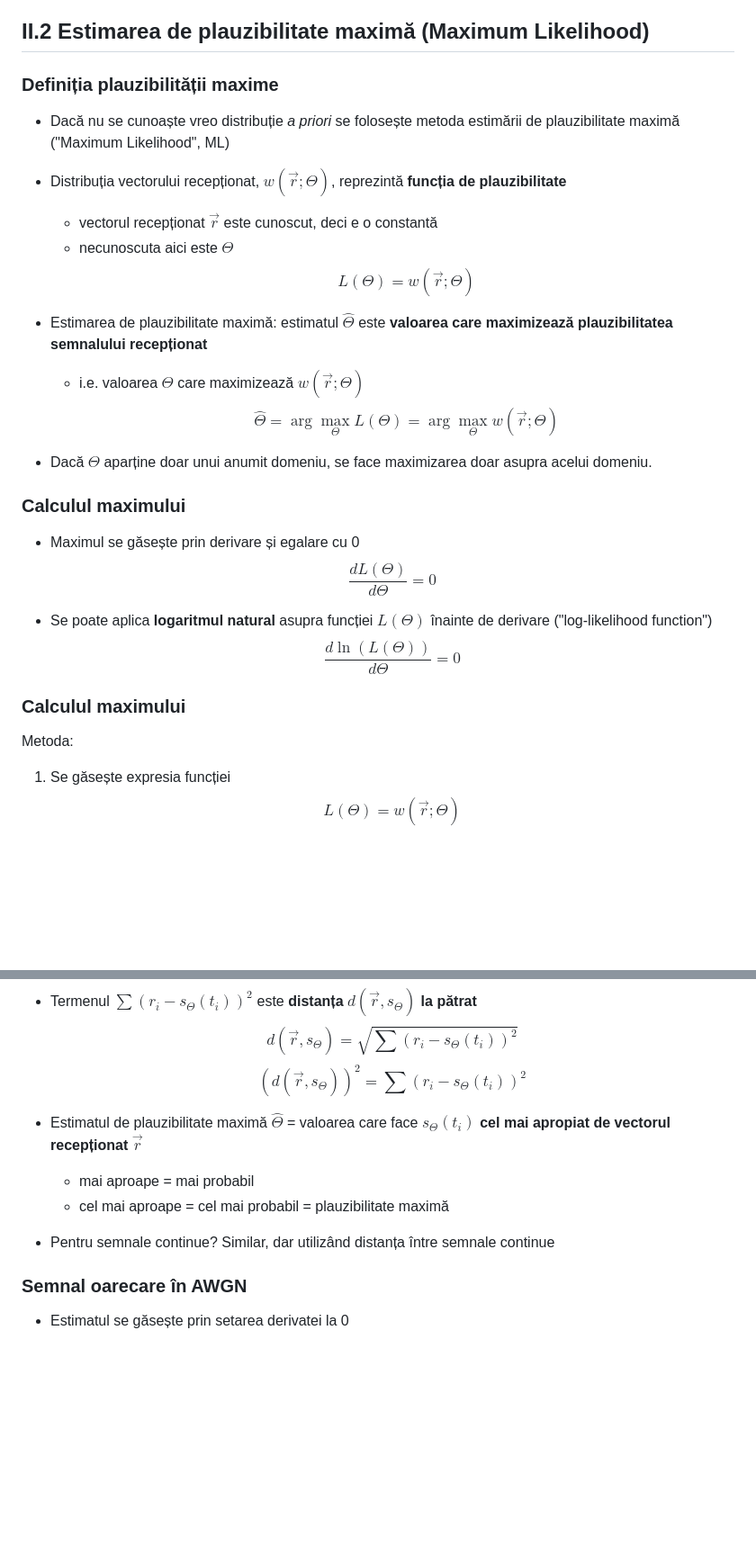
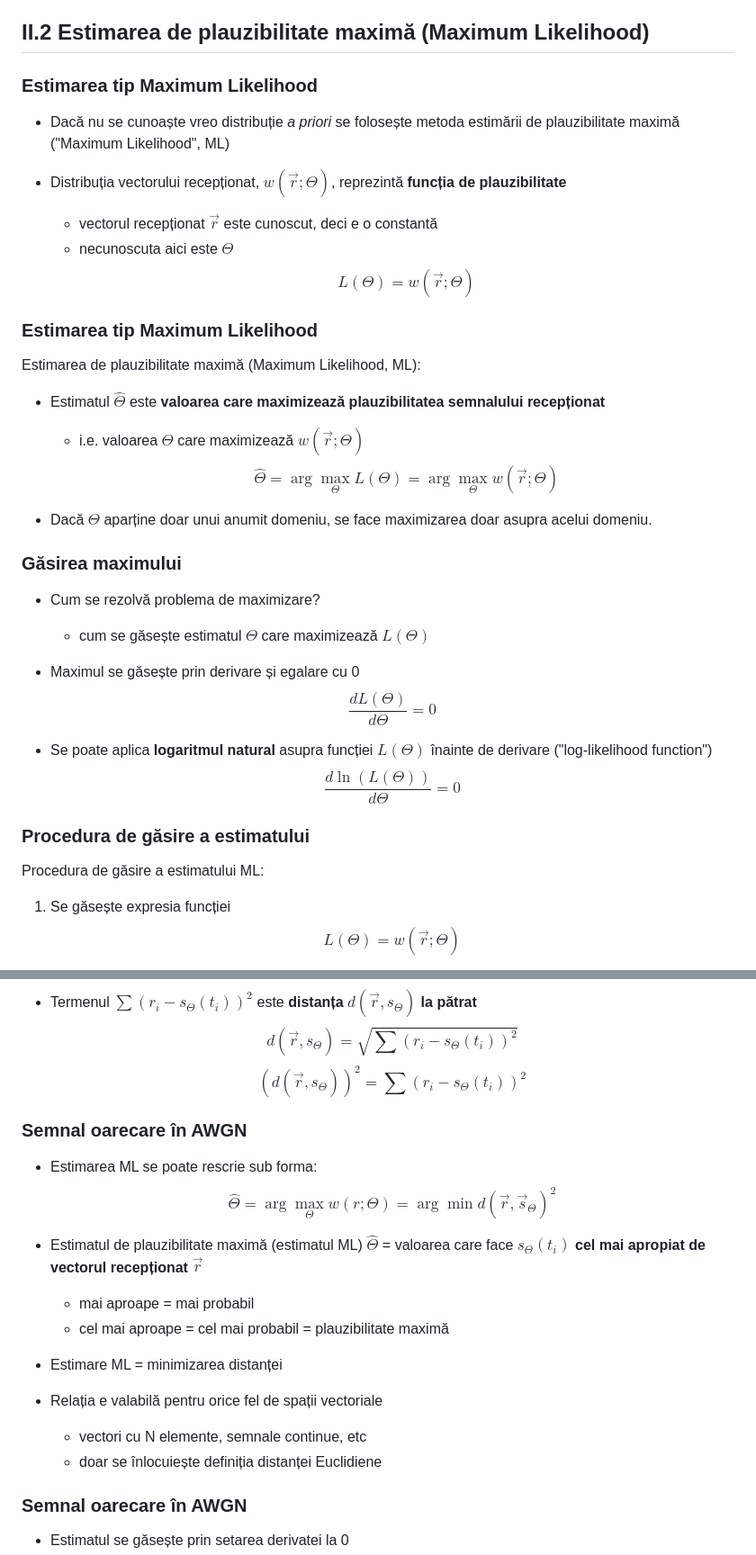
Before and after one commit to nikcleju/DEPI, a Markdown page: Lectures/03_EstimareaParametrilor.md, 2 parts joined by grey strips. Shown at 90% size. Rendered like a GitHub page; blank space fills up the shorter version.

```diff
--- a/Lectures/03_EstimareaParametrilor.md
+++ b/Lectures/03_EstimareaParametrilor.md
@@ -73,7 +73,7 @@ $$w(\vec{r}; \Theta) = w_1(r_1; \Theta) \cdot w_2(r_2; \Theta) \cdot ... \cdot w
 
 ## II.2 Estimarea de plauzibilitate maximă (Maximum Likelihood)
 
-### Definiția plauzibilității maxime
+### Estimarea tip Maximum Likelihood
 
 * Dacă nu se cunoaște vreo distribuție *a priori* se folosește metoda
 estimării de plauzibilitate maximă ("Maximum Likelihood", ML)
@@ -83,7 +83,11 @@ estimării de plauzibilitate maximă ("Maximum Likelihood", ML)
     * necunoscuta aici este $\Theta$
     $$L(\Theta) = w(\vec{r}; \Theta)$$
 
-* Estimarea de plauzibilitate maximă: estimatul $\hat{\Theta}$ este
+### Estimarea tip Maximum Likelihood
+
+Estimarea de plauzibilitate maximă (Maximum Likelihood, ML):
+
+* Estimatul $\hat{\Theta}$ este
 **valoarea care maximizează plauzibilitatea semnalului recepționat**
     * i.e. valoarea $\Theta$ care maximizează $w(\vec{r}; \Theta)$
     $$\hat{\Theta} = \arg\max_{\Theta} L(\Theta) = \arg\max_{\Theta} w(\vec{r}; \Theta)$$
@@ -91,7 +95,10 @@ estimării de plauzibilitate maximă ("Maximum Likelihood", ML)
 * Dacă $\Theta$ aparține doar unui anumit domeniu, se face maximizarea
 doar asupra acelui domeniu.
 
-### Calculul maximului
+### Găsirea maximului
+
+* Cum se rezolvă problema de maximizare?
+    * cum se găsește estimatul $\Theta$ care maximizează $L(\Theta)$
 
 * Maximul se găsește prin derivare și egalare cu 0
 $$\frac{d L(\Theta)}{d\Theta} = 0$$
@@ -99,9 +106,9 @@ $$\frac{d L(\Theta)}{d\Theta} = 0$$
 * Se poate aplica **logaritmul natural** asupra funcției $L(\Theta)$ înainte de derivare ("log-likelihood function")
 $$\frac{d \ln\left(L(\Theta)\right)}{d\Theta} = 0$$
 
-### Calculul maximului
+### Procedura de găsire a estimatului
 
-Metoda:
+Procedura de găsire a estimatului ML:
 
 1. Se găsește expresia funcției $$L(\Theta) = w(\vec{r}; \Theta)$$
 
@@ -161,12 +178,22 @@ $$\hat{\Theta} = \arg\max_{\Theta} w(r; \Theta) = \arg\min \sum(r_i - s_\Theta(t
 $$d(\vec{r},s_\Theta) = \sqrt{\sum (r_i - s_\Theta(t_i))^2}$$
 $$\left(d(\vec{r},s_\Theta)\right)^2 = \sum (r_i - s_\Theta(t_i))^2$$
 
-* Estimatul de plauzibilitate maximă $\hat{\Theta}$ = valoarea care face $s_\Theta(t_i)$
+### Semnal oarecare în AWGN
+
+* Estimarea ML se poate rescrie sub forma:
+$$\hat{\Theta} = \arg\max_{\Theta} w(r; \Theta) = \arg\min d(\vec{r}, \vec{s}_\Theta)^2$$
+
+* Estimatul de plauzibilitate maximă (estimatul ML) $\hat{\Theta}$ =
+valoarea care face $s_\Theta(t_i)$
 **cel mai apropiat de vectorul recepționat $\vec{r}$**
     * mai aproape = mai probabil
     * cel mai aproape = cel mai probabil = plauzibilitate maximă
 
-* Pentru semnale continue? Similar, dar utilizând distanța între semnale continue
+* Estimare ML = minimizarea distanței
+
+* Relația e valabilă pentru orice fel de spații vectoriale
+    * vectori cu N elemente, semnale continue, etc
+    * doar se înlocuiește definiția distanței Euclidiene
 
 
 ### Semnal oarecare în AWGN
```
Also changed, not shown: other parts of Lectures/03_EstimareaParametrilor.md (+73 -0 lines), Lectures/macros.md (+1 -0 lines), Lectures/figures/03_EstimareaParametrilor_figure1_1.png (added), Lectures/figures/03_EstimareaParametrilor_figure2_1.png (added), Lectures/figures/03_EstimareaParametrilor_figure3_1.png (added), 2 other files.
